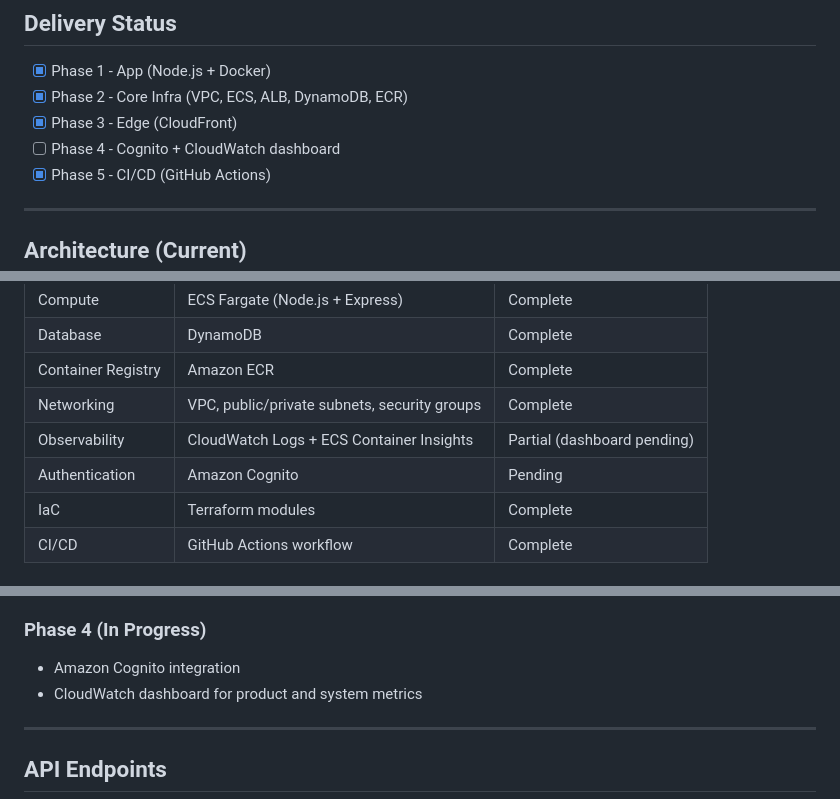
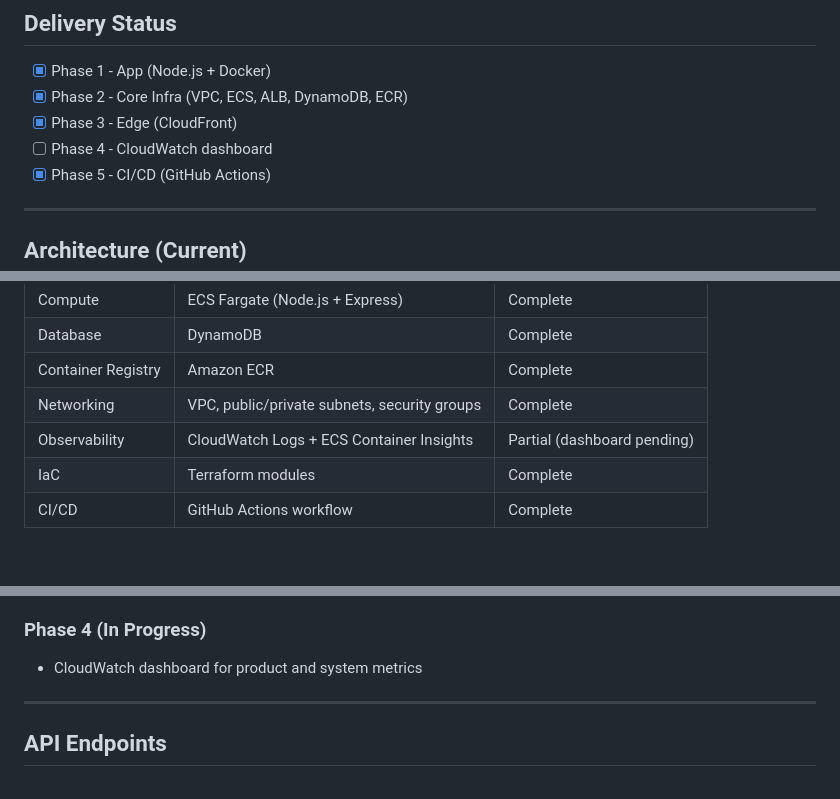
Before and after one commit to maneeshaYasinth/snip-infra, a Markdown page: readme.md, 3 parts joined by grey strips. Rendered like a GitHub page.

Commit message:
docs: remove cognito and keep phase 4 cloudwatch dashboard

```diff
--- a/readme.md
+++ b/readme.md
@@ -11,7 +11,7 @@ Inspired by the [AWS Guidance for Building a Containerized and Scalable Web Appl
 - [x] Phase 1 - App (Node.js + Docker)
 - [x] Phase 2 - Core Infra (VPC, ECS, ALB, DynamoDB, ECR)
 - [x] Phase 3 - Edge (CloudFront)
-- [ ] Phase 4 - Cognito + CloudWatch dashboard
+- [ ] Phase 4 - CloudWatch dashboard
 - [x] Phase 5 - CI/CD (GitHub Actions)
 
 ---
@@ -27,7 +27,6 @@ Inspired by the [AWS Guidance for Building a Containerized and Scalable Web Appl
 | Container Registry | Amazon ECR | Complete |
 | Networking | VPC, public/private subnets, security groups | Complete |
 | Observability | CloudWatch Logs + ECS Container Insights | Partial (dashboard pending) |
-| Authentication | Amazon Cognito | Pending |
 | IaC | Terraform modules | Complete |
 | CI/CD | GitHub Actions workflow | Complete |
 
@@ -86,7 +83,6 @@ flowchart LR
 
 ### Phase 4 (In Progress)
 
-- Amazon Cognito integration
 - CloudWatch dashboard for product and system metrics
 
 ---
```
Also changed, not shown: other parts of readme.md (+0 -2 lines).
